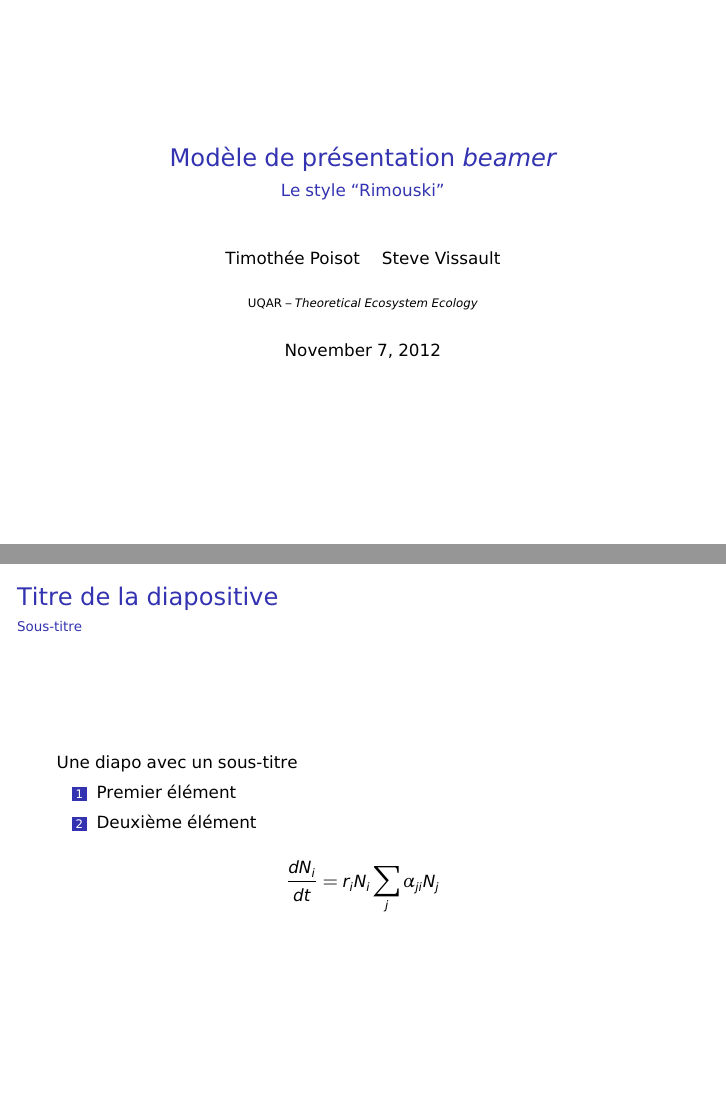
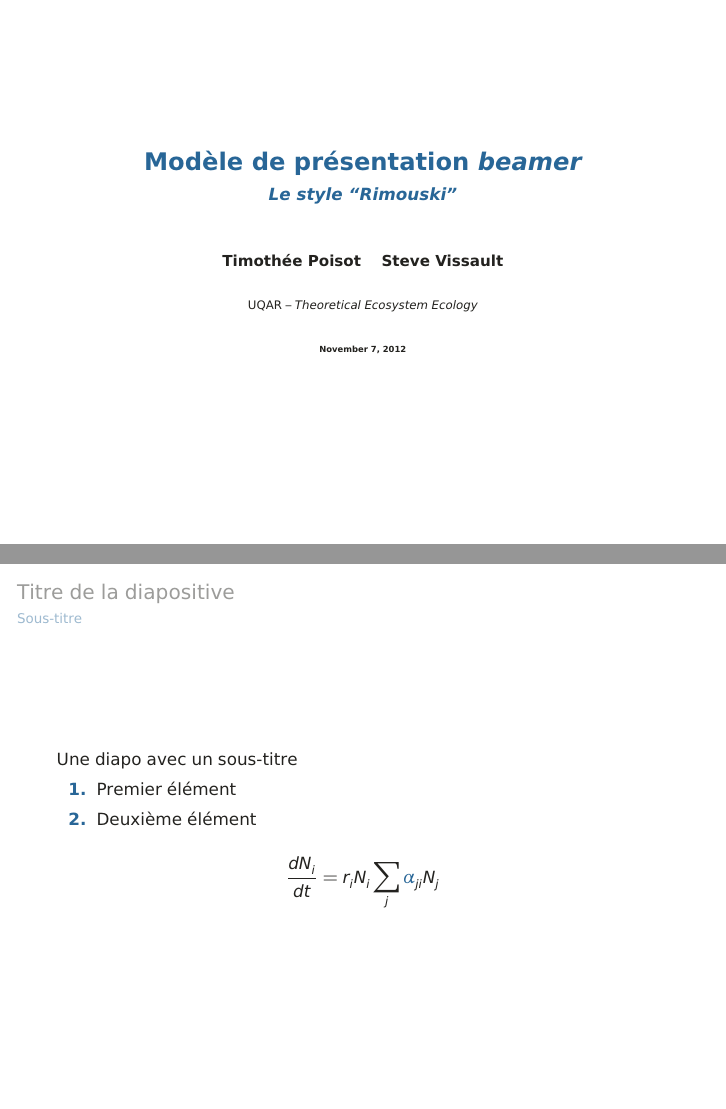
Before and after one commit to SteveViss/Rimouski, LaTeX slides (example-slides.tex, which reads beamercolorthemeRimouski.sty, beamerthemeRimouski.sty, eecslides.cls): pages 1 and 3 of 3, joined at a grey line. Compiled offline with pdfLaTeX.

Commit message:
Some color tweaks

```diff
--- a/beamercolorthemeRimouski.sty
+++ b/beamercolorthemeRimouski.sty
@@ -0,0 +1,10 @@
+\definecolor{foreground}{RGB}{35,34,31}
+\definecolor{uqarblue}{RGB}{40,102,151}
+\definecolor{uqarred}{RGB}{213,26,35}
+
+\setbeamercolor{normal text}{fg=foreground}
+\setbeamercolor{frametitle}{fg=foreground!45}
+\setbeamercolor{framesubtitle}{fg=uqarblue!45}
+
+\setbeamercolor{alerted text}{fg=uqarblue}
+\setbeamercolor{structure}{fg=uqarblue}
--- a/beamerthemeRimouski.sty
+++ b/beamerthemeRimouski.sty
@@ -1,9 +1,23 @@
 \mode<presentation>
 
+%%%%% USE DEFAULT AS THE OUTER THEME
 \useoutertheme{default}
-\useinnertheme{rectangles}
 
+%%%%% REMOVE THE NAV BAR
 \beamertemplatenavigationsymbolsempty
+
+%%%%% CHOOSE SYMBOLS
+\setbeamertemplate{itemize item}[circle]
+\setbeamertemplate{itemize subitem}[circle]
+\setbeamertemplate{itemize subsubitem}[circle]
+
+%%%%% DEFINE FONTS AND FONTS SIZES
+\setbeamerfont{title}{size=\Large,series=\bfseries\sffamily,parent=structure}
+\setbeamerfont{frametitle}{size=\large,series=\mdseries\sffamily,parent=structure}
+\setbeamerfont{subtitle}{size=\normalsize, shape=\itshape, parent=title}
+\setbeamerfont{author}{size=\small, series=\bfseries}
+\setbeamerfont{date}{size=\tiny, series=\bfseries}
+\setbeamerfont{structure}{series=\bfseries\sffamily}
 
 \mode
 <all>
--- a/eecslides.cls
+++ b/eecslides.cls
@@ -10,3 +10,4 @@
 \RequirePackage{berasans}
 
 \usetheme{Rimouski}
+\usecolortheme{Rimouski}
--- a/example-slides.tex
+++ b/example-slides.tex
@@ -2,7 +2,7 @@
 
 \title[modèle \emph{beamer}]{Modèle de présentation \emph{beamer}}
 \subtitle{Le style ``Rimouski''}
-\author{Timothée Poisot \and Steve Vissault}
+\author[Tim \& Steve]{Timothée Poisot \and Steve Vissault}
 \institute{UQAR -- \emph{Theoretical Ecosystem Ecology}}
 \date{\today} % date
 
@@ -27,7 +27,7 @@
 			\item Deuxième élément
 		\end{enumerate}
 
-		$$\frac{dN_i}{dt} = r_iN_i\sum_j\alpha_{ji}N_j$$
+		$$\frac{dN_i}{dt} = r_iN_i\sum_j\alert{\alpha}_{ji}N_j$$
 
 	\end{frame}
 
```
Also changed, not shown: README.md, example-slides.pdf.
